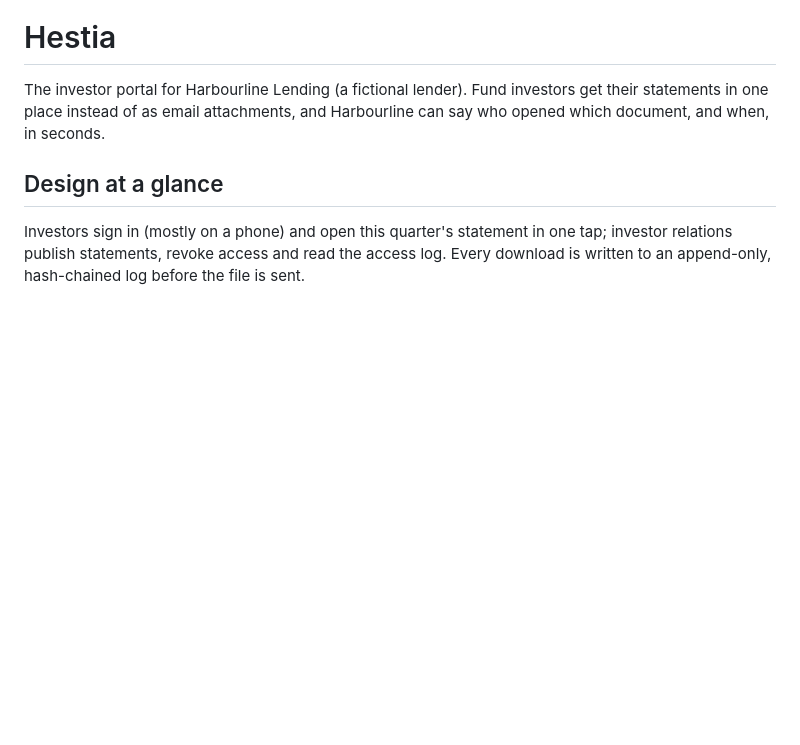
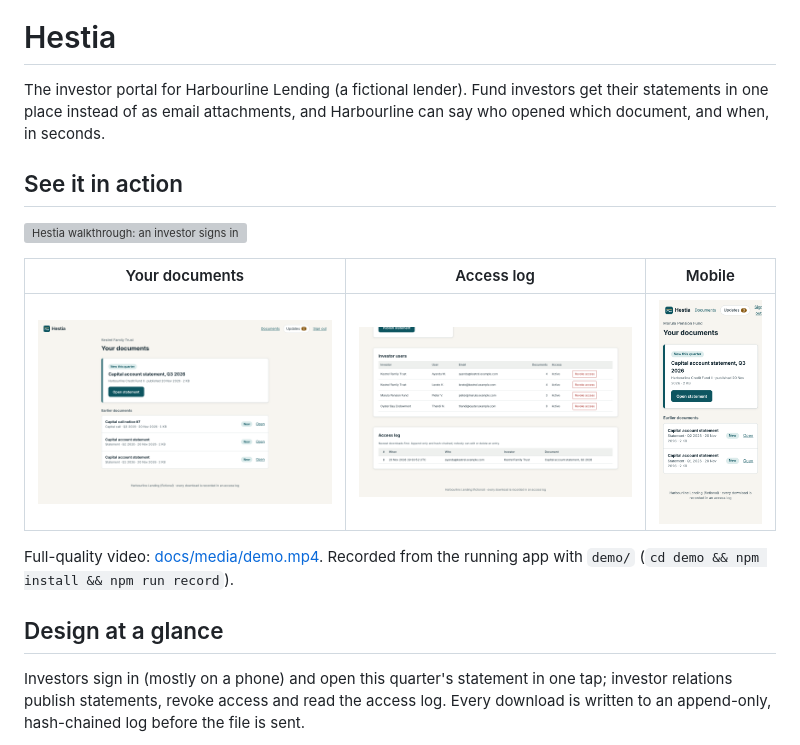
Before and after one commit to Legion91919/hestia, a Markdown page: README.md, the part around the change. Rendered like a GitHub page; pictures changed too: docs/media/access-log.png (added), docs/media/documents.png (added), docs/media/mobile.png (added); blank space fills up the shorter version; grey boxes are pictures that could not be loaded.

Commit message:
See it in action: recorded walkthrough; fix double-logged downloads and raw Updates label; security baseline

```diff
--- a/README.md
+++ b/README.md
@@ -2,6 +2,16 @@
 
 The investor portal for Harbourline Lending (a fictional lender). Fund investors get their statements in one place instead of as
 email attachments, and Harbourline can say who opened which document, and when, in seconds.
+
+## See it in action
+
+![Hestia walkthrough: an investor signs in and downloads a statement, the IR console's access log shows that download, IR revokes the investor's access and the investor is locked out](docs/media/demo.gif)
+
+| Your documents | Access log | Mobile |
+|---|---|---|
+| ![Investor documents page with this quarter's statement](docs/media/documents.png) | ![IR console access log showing the investor's download](docs/media/access-log.png) | ![Mobile view of an investor's documents](docs/media/mobile.png) |
+
+Full-quality video: [docs/media/demo.mp4](docs/media/demo.mp4). Recorded from the running app with `demo/` (`cd demo && npm install && npm run record`).
 
 ## Design at a glance
 Investors sign in (mostly on a phone) and open this quarter's statement in one tap; investor relations publish statements, revoke
```
Also changed, not shown: .agentic/changelog.md (+1 -0 lines), SECURITY.md (added, +30 -0 lines), docs/media/revoked.png (added), 13 other files.
